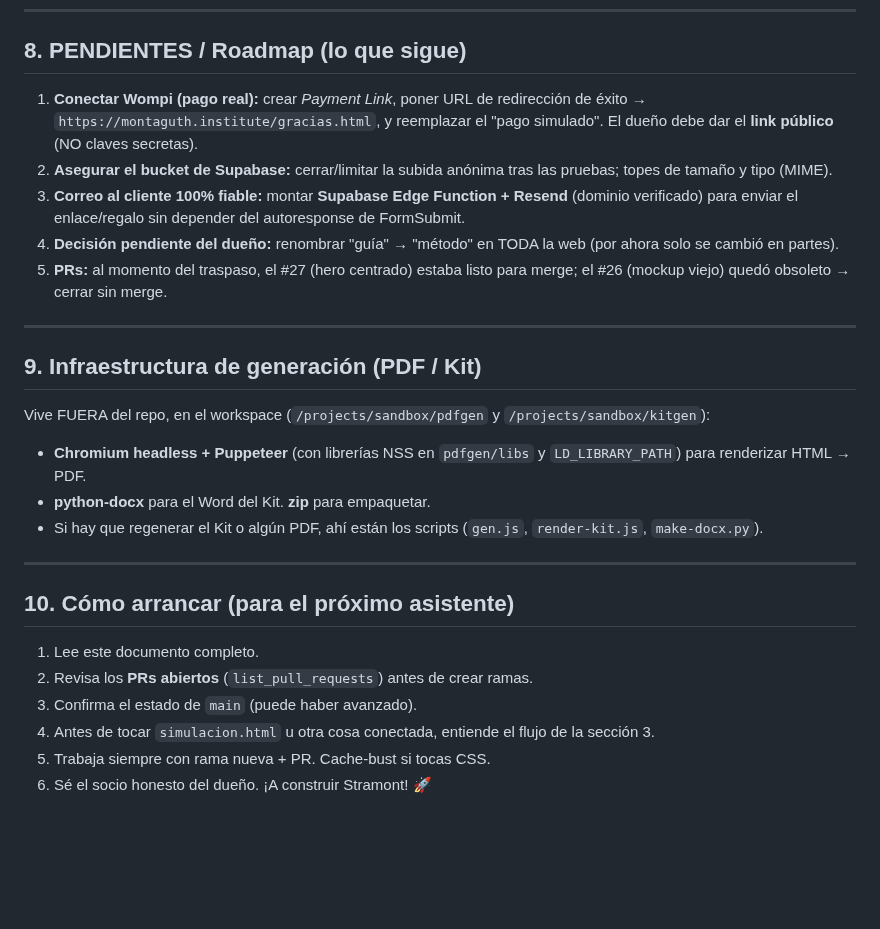
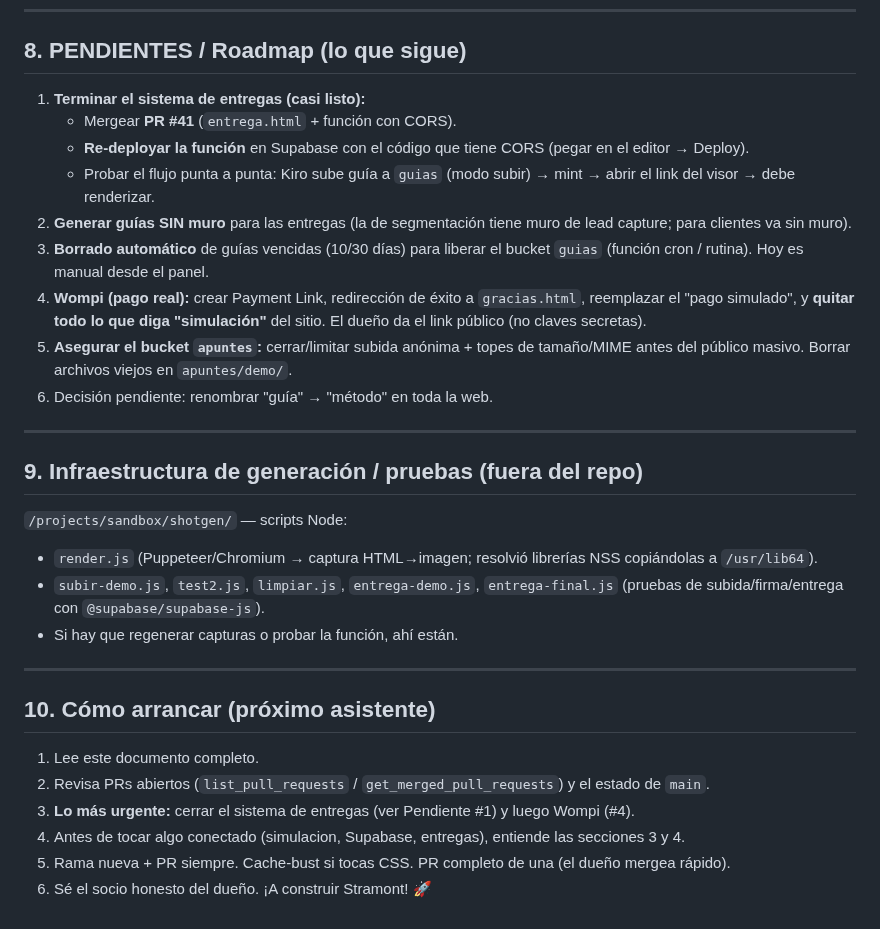
Before and after one commit to 12344-ux/12344-ux.github.io, a Markdown page: CONTEXTO-STRAMONT.md, the part around one of its changes. Rendered like a GitHub page; blank space fills up the shorter version.

```diff
--- a/CONTEXTO-STRAMONT.md
+++ b/CONTEXTO-STRAMONT.md
@@ -100,28 +118,32 @@ Stramont es un **emprendimiento digital** del dueño (estudiante de **Dirección
 
 ## 8. PENDIENTES / Roadmap (lo que sigue)
 
-1. **Conectar Wompi (pago real):** crear *Payment Link*, poner URL de redirección de éxito → `https://montaguth.institute/gracias.html`, y reemplazar el "pago simulado". El dueño debe dar el **link público** (NO claves secretas).
-2. **Asegurar el bucket de Supabase:** cerrar/limitar la subida anónima tras las pruebas; topes de tamaño y tipo (MIME).
-3. **Correo al cliente 100% fiable:** montar **Supabase Edge Function + Resend** (dominio verificado) para enviar el enlace/regalo sin depender del autoresponse de FormSubmit.
-4. **Decisión pendiente del dueño:** renombrar "guía" → "método" en TODA la web (por ahora solo se cambió en partes).
-5. **PRs:** al momento del traspaso, el #27 (hero centrado) estaba listo para merge; el #26 (mockup viejo) quedó obsoleto → cerrar sin merge.
+1. **Terminar el sistema de entregas (casi listo):**
+   - Mergear **PR #41** (`entrega.html` + función con CORS).
+   - **Re-deployar la función** en Supabase con el código que tiene CORS (pegar en el editor → Deploy).
+   - Probar el flujo punta a punta: Kiro sube guía a `guias` (modo subir) → mint → abrir el link del visor → debe renderizar.
+2. **Generar guías SIN muro** para las entregas (la de segmentación tiene muro de lead capture; para clientes va sin muro).
+3. **Borrado automático** de guías vencidas (10/30 días) para liberar el bucket `guias` (función cron / rutina). Hoy es manual desde el panel.
+4. **Wompi (pago real):** crear Payment Link, redirección de éxito a `gracias.html`, reemplazar el "pago simulado", y **quitar todo lo que diga "simulación"** del sitio. El dueño da el link público (no claves secretas).
+5. **Asegurar el bucket `apuntes`:** cerrar/limitar subida anónima + topes de tamaño/MIME antes del público masivo. Borrar archivos viejos en `apuntes/demo/`.
+6. Decisión pendiente: renombrar "guía" → "método" en toda la web.
 
 ---
 
-## 9. Infraestructura de generación (PDF / Kit)
+## 9. Infraestructura de generación / pruebas (fuera del repo)
 
-Vive FUERA del repo, en el workspace (`/projects/sandbox/pdfgen` y `/projects/sandbox/kitgen`):
-- **Chromium headless + Puppeteer** (con librerías NSS en `pdfgen/libs` y `LD_LIBRARY_PATH`) para renderizar HTML → PDF.
-- **python-docx** para el Word del Kit. **zip** para empaquetar.
-- Si hay que regenerar el Kit o algún PDF, ahí están los scripts (`gen.js`, `render-kit.js`, `make-docx.py`).
+`/projects/sandbox/shotgen/` — scripts Node:
+- `render.js` (Puppeteer/Chromium → captura HTML→imagen; resolvió librerías NSS copiándolas a `/usr/lib64`).
+- `subir-demo.js`, `test2.js`, `limpiar.js`, `entrega-demo.js`, `entrega-final.js` (pruebas de subida/firma/entrega con `@supabase/supabase-js`).
+- Si hay que regenerar capturas o probar la función, ahí están.
 
 ---
 
-## 10. Cómo arrancar (para el próximo asistente)
+## 10. Cómo arrancar (próximo asistente)
 
 1. Lee este documento completo.
-2. Revisa los **PRs abiertos** (`list_pull_requests`) antes de crear ramas.
-3. Confirma el estado de `main` (puede haber avanzado).
-4. Antes de tocar `simulacion.html` u otra cosa conectada, entiende el flujo de la sección 3.
-5. Trabaja siempre con rama nueva + PR. Cache-bust si tocas CSS.
+2. Revisa PRs abiertos (`list_pull_requests` / `get_merged_pull_requests`) y el estado de `main`.
+3. **Lo más urgente:** cerrar el sistema de entregas (ver Pendiente #1) y luego Wompi (#4).
+4. Antes de tocar algo conectado (simulacion, Supabase, entregas), entiende las secciones 3 y 4.
+5. Rama nueva + PR siempre. Cache-bust si tocas CSS. PR completo de una (el dueño mergea rápido).
 6. Sé el socio honesto del dueño. ¡A construir Stramont! 🚀
```
Also changed, not shown: other parts of CONTEXTO-STRAMONT.md (+74 -56 lines).
